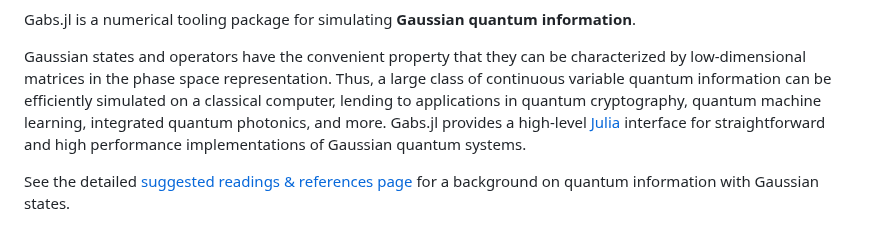
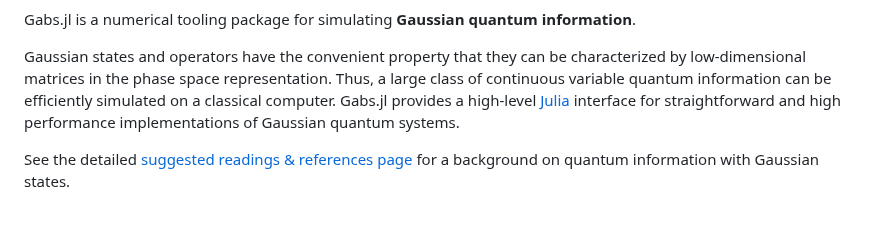
Before and after one commit to apkille/Gabs.jl, a Markdown page: README.md, the part around the change. GitHub-like rendering.

Commit message:
rm sentence in README

```diff
--- a/README.md
+++ b/README.md
@@ -12,7 +12,7 @@ Gabs.jl is a numerical tooling package for simulating **Gaussian quantum informa
 Gaussian states and operators have the convenient property that they can be
 characterized by low-dimensional matrices in the phase space representation.
 Thus, a large class of continuous variable quantum information can be efficiently
-simulated on a classical computer, lending to applications in quantum cryptography, quantum machine learning, integrated quantum photonics, and more. Gabs.jl provides a high-level [Julia](https://julialang.org) interface for straightforward and high performance implementations of Gaussian quantum systems.
+simulated on a classical computer. Gabs.jl provides a high-level [Julia](https://julialang.org) interface for straightforward and high performance implementations of Gaussian quantum systems.
 
 See the detailed [suggested readings & references page](https://apkille.github.io/Gabs.jl/dev/bibliography/) for a background on quantum information with Gaussian states.
 
```
